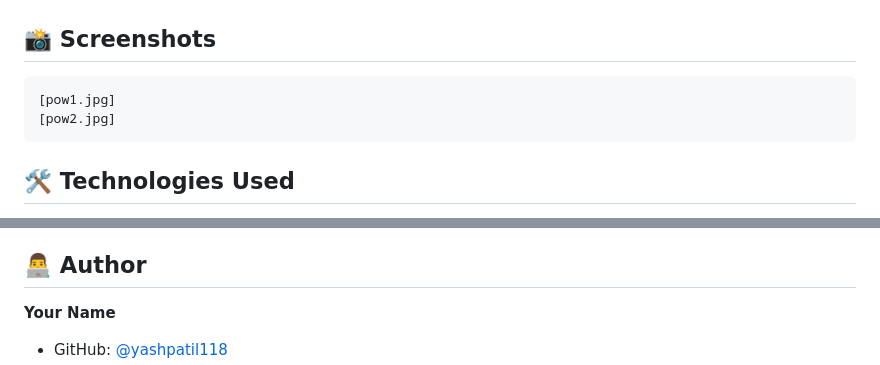
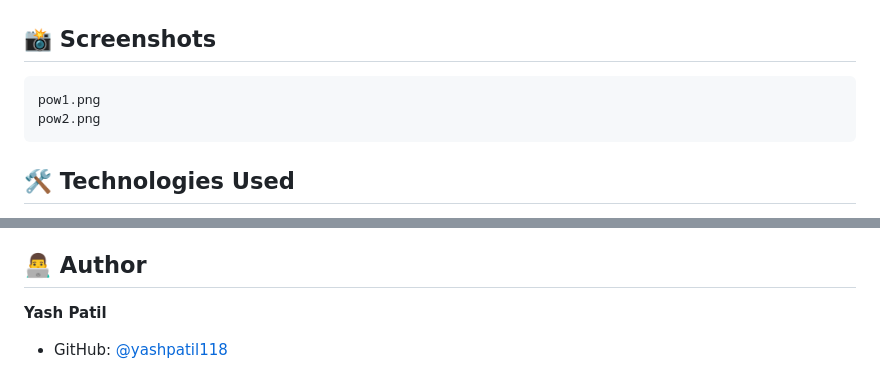
Before and after one commit to yashpatil118/password-security-toolkit, a Markdown page: readme.md, 2 parts joined by grey strips. GitHub-like rendering.

````diff
--- a/readme.md
+++ b/readme.md
@@ -47,8 +46,8 @@ Perfect for security awareness training, password policy implementation, or as a
 
 
 ```
-[pow1.jpg]
-[pow2.jpg]
+pow1.png
+pow2.png
 ```
 
 ## 🛠️ Technologies Used
@@ -152,5 +151,5 @@ This tool is designed for educational and personal use. While it provides helpfu
 
 ## 👨‍💻 Author
 
-**Your Name**
+**Yash Patil**
 - GitHub: [@yashpatil118](https://github.com/yashpatil118)
````
Also changed, not shown: other parts of readme.md (+2 -3 lines).
